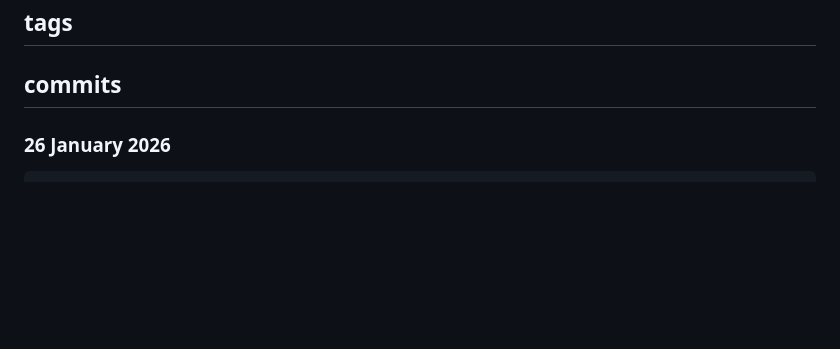
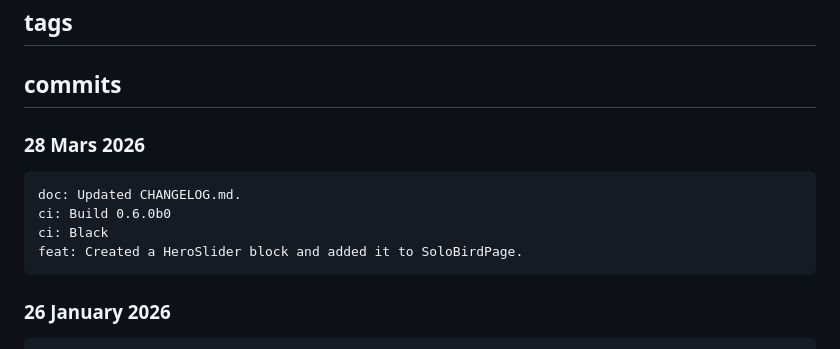
Before and after one commit to oscfr657/Birdapp657, a Markdown page: CHANGELOG.md, the part around the change. Rendered like a GitHub page; blank space fills up the shorter version.

Commit message:
doc: Updated CHANGELOG.md.

```diff
--- a/CHANGELOG.md
+++ b/CHANGELOG.md
@@ -3,6 +3,13 @@
 ## tags ##
 
 ## commits ##
+
+### 28 Mars 2026 ###
+
+    doc: Updated CHANGELOG.md.
+    ci: Build 0.6.0b0
+    ci: Black
+    feat: Created a HeroSlider block and added it to SoloBirdPage.
 
 ### 26 January 2026 ###
 
```
